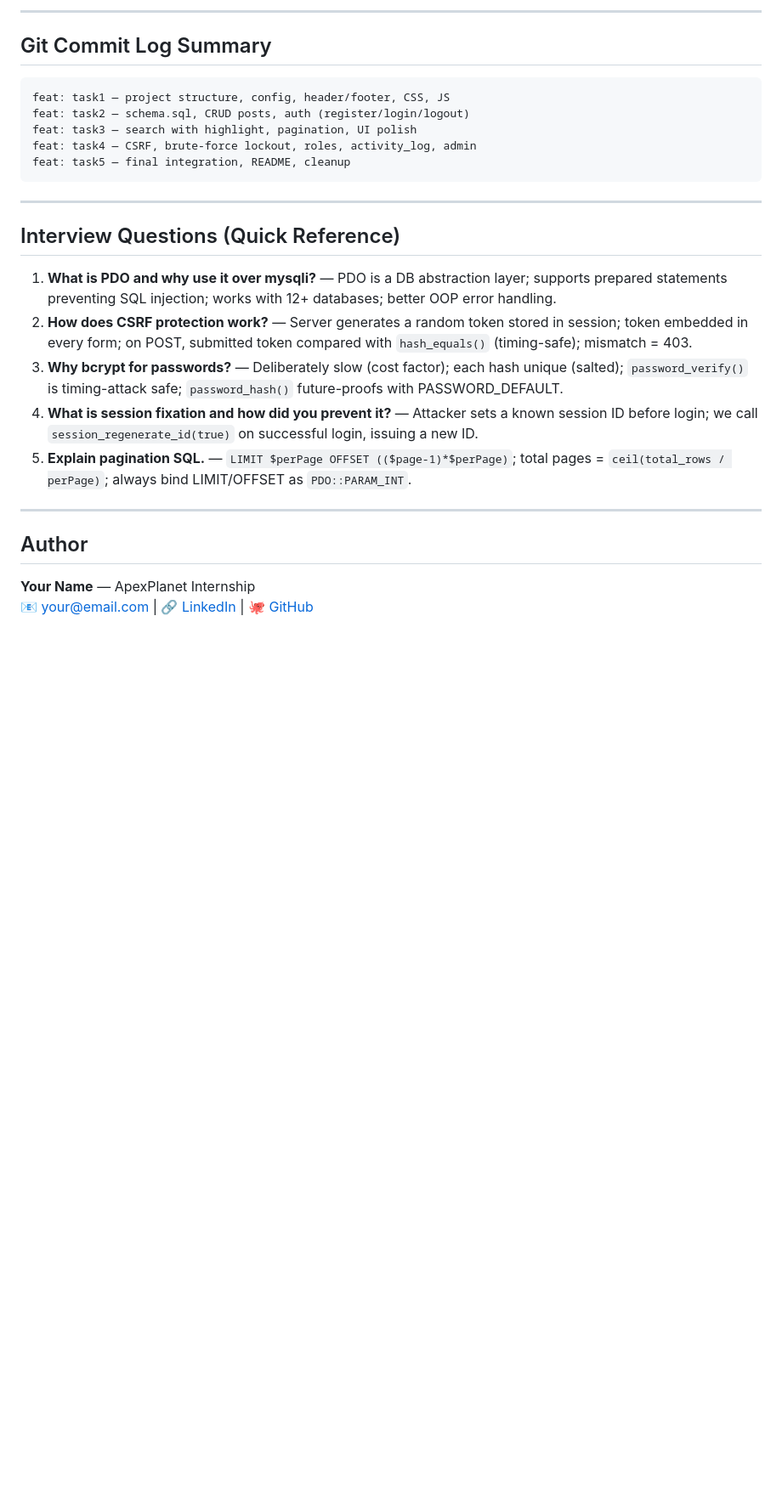
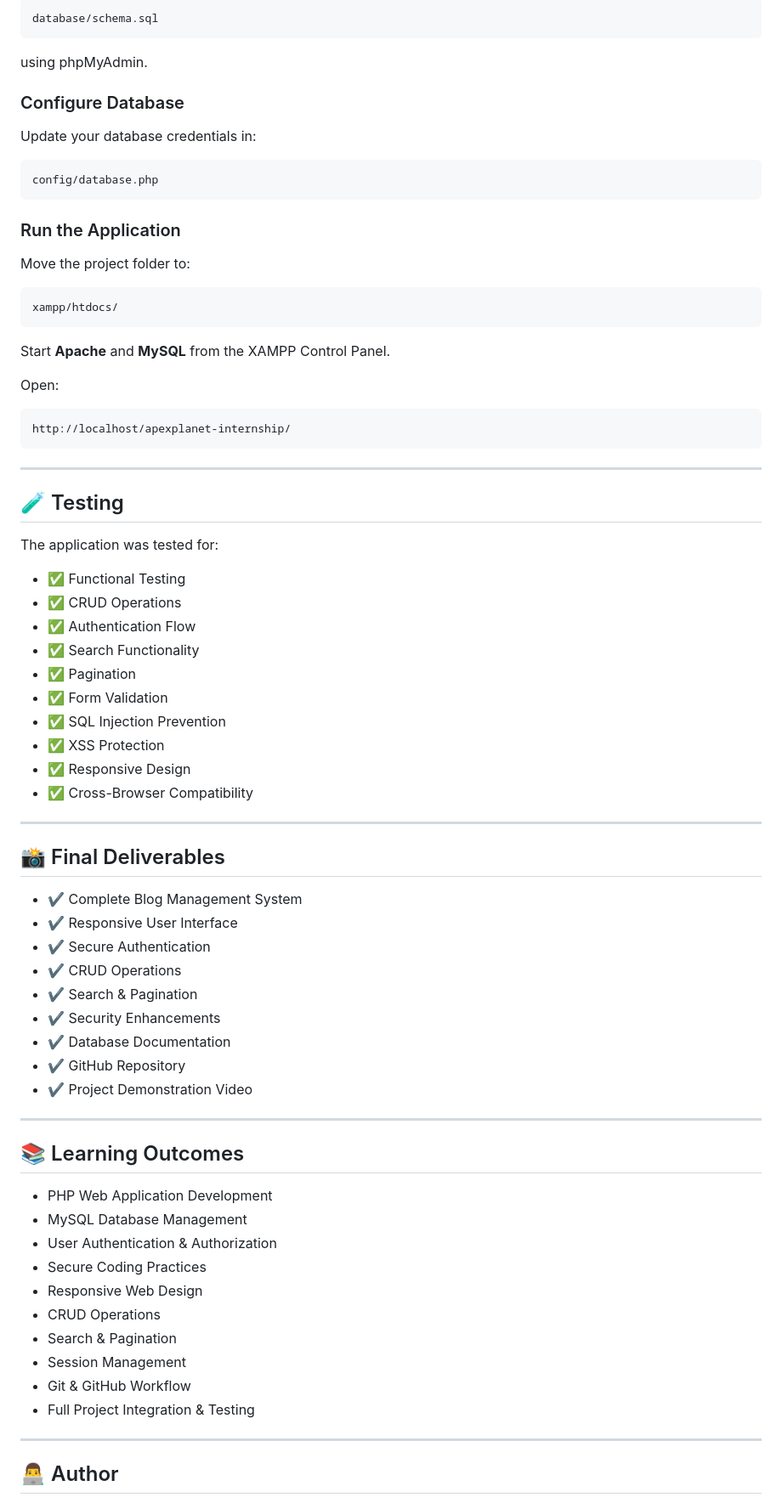
Before and after one commit to vaishnav2947/Apex-Internship-Task-5, a Markdown page: README.md, the part around one of its changes. Shown at 85% size. GitHub-like rendering; blank space fills up the shorter version.

````diff
--- a/README.md
+++ b/README.md
@@ -126,29 +167,81 @@ http://localhost/apexplanet-internship
 
----
+```text
+database/schema.sql
+```
 
-## Git Commit Log Summary
+using phpMyAdmin.
 
+### Configure Database
+
+Update your database credentials in:
+
+```php
+config/database.php
 ```
-feat: task1 — project structure, config, header/footer, CSS, JS
-feat: task2 — schema.sql, CRUD posts, auth (register/login/logout)
-feat: task3 — search with highlight, pagination, UI polish
-feat: task4 — CSRF, brute-force lockout, roles, activity_log, admin
-feat: task5 — final integration, README, cleanup
+
+### Run the Application
+
+Move the project folder to:
+
+```text
+xampp/htdocs/
+```
+
+Start **Apache** and **MySQL** from the XAMPP Control Panel.
+
+Open:
+
+```text
+http://localhost/apexplanet-internship/
 ```
 
 ---
 
-## Interview Questions (Quick Reference)
+## 🧪 Testing
 
-1. **What is PDO and why use it over mysqli?** — PDO is a DB abstraction layer; supports prepared statements preventing SQL injection; works with 12+ databases; better OOP error handling.
-2. **How does CSRF protection work?** — Server generates a random token stored in session; token embedded in every form; on POST, submitted token compared with `hash_equals()` (timing-safe); mismatch = 403.
-3. **Why bcrypt for passwords?** — Deliberately slow (cost factor); each hash unique (salted); `password_verify()` is timing-attack safe; `password_hash()` future-proofs with PASSWORD_DEFAULT.
-4. **What is session fixation and how did you prevent it?** — Attacker sets a known session ID before login; we call `session_regenerate_id(true)` on successful login, issuing a new ID.
-5. **Explain pagination SQL.** — `LIMIT $perPage OFFSET (($page-1)*$perPage)`; total pages = `ceil(total_rows / perPage)`; always bind LIMIT/OFFSET as `PDO::PARAM_INT`.
+The application was tested for:
+
+* ✅ Functional Testing
+* ✅ CRUD Operations
+* ✅ Authentication Flow
+* ✅ Search Functionality
+* ✅ Pagination
+* ✅ Form Validation
+* ✅ SQL Injection Prevention
+* ✅ XSS Protection
+* ✅ Responsive Design
+* ✅ Cross-Browser Compatibility
 
 ---
 
-## Author
+## 📸 Final Deliverables
 
-**Your Name** — ApexPlanet Internship
-📧 your@email.com | 🔗 [LinkedIn](https://linkedin.com/in/yourprofile) | 🐙 [GitHub](https://github.com/yourusername)
+* ✔️ Complete Blog Management System
+* ✔️ Responsive User Interface
+* ✔️ Secure Authentication
+* ✔️ CRUD Operations
+* ✔️ Search & Pagination
+* ✔️ Security Enhancements
+* ✔️ Database Documentation
+* ✔️ GitHub Repository
+* ✔️ Project Demonstration Video
+
+---
+
+## 📚 Learning Outcomes
+
+* PHP Web Application Development
+* MySQL Database Management
+* User Authentication & Authorization
+* Secure Coding Practices
+* Responsive Web Design
+* CRUD Operations
+* Search & Pagination
+* Session Management
+* Git & GitHub Workflow
+* Full Project Integration & Testing
+
+---
+
+## 👨‍💻 Author
+
````
Also changed, not shown: other parts of README.md (+153 -91 lines).
